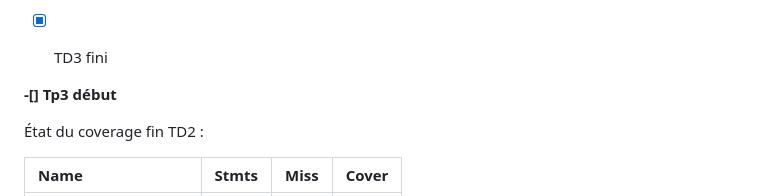
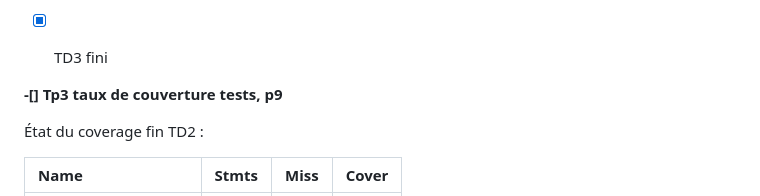
Before and after one commit to NolhanDolou/TutoDjango-DOLOU, a Markdown page: README.md, the part around the change. GitHub-like rendering.

Commit message:
readme pas push

```diff
--- a/README.md
+++ b/README.md
@@ -12,7 +12,7 @@ Bienvenue dans le TutoDjango de **Nolhan Dolou**, groupe 31b
 
 -[x] TD3 fini
 
-**-[] Tp3 début**
+**-[] Tp3 taux de couverture tests, p9**
 
 État du coverage fin TD2 :
 
```
